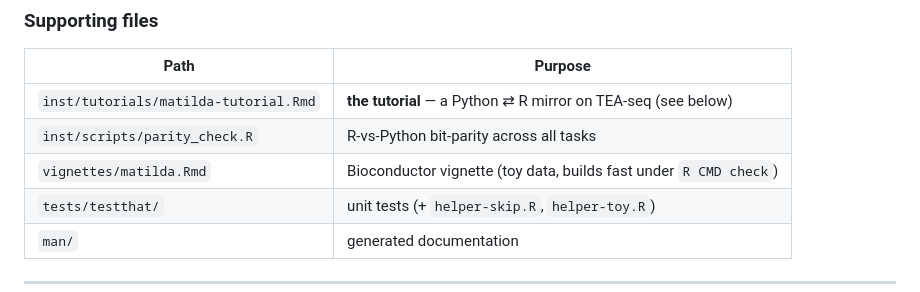
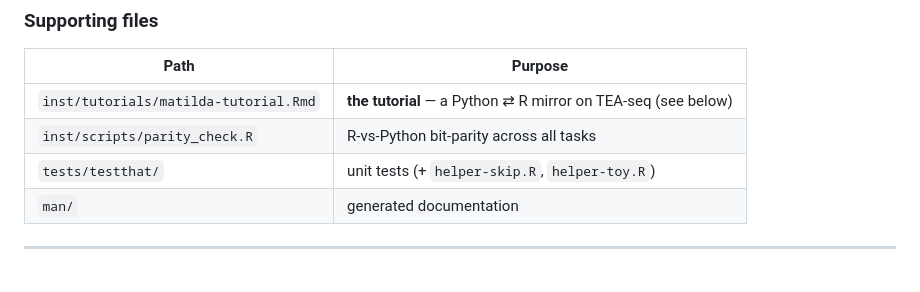
Before and after one commit to DSichang/matilda-r, a Markdown page: README.md, the part around the change. Drawn GitHub-style.

Commit message:
docs: drop vignette row from README structure table
Co-Authored-By: Claude Opus 4.8 (1M context) <noreply@anthropic.com>

```diff
--- a/README.md
+++ b/README.md
@@ -74,7 +74,6 @@ The R layer is a thin, faithful driver; all the modeling math lives in the vendo
 |------|---------|
 | `inst/tutorials/matilda-tutorial.Rmd` | **the tutorial** — a Python ⇄ R mirror on TEA-seq (see below) |
 | `inst/scripts/parity_check.R` | R-vs-Python bit-parity across all tasks |
-| `vignettes/matilda.Rmd` | Bioconductor vignette (toy data, builds fast under `R CMD check`) |
 | `tests/testthat/` | unit tests (+ `helper-skip.R`, `helper-toy.R`) |
 | `man/` | generated documentation |
 
```
